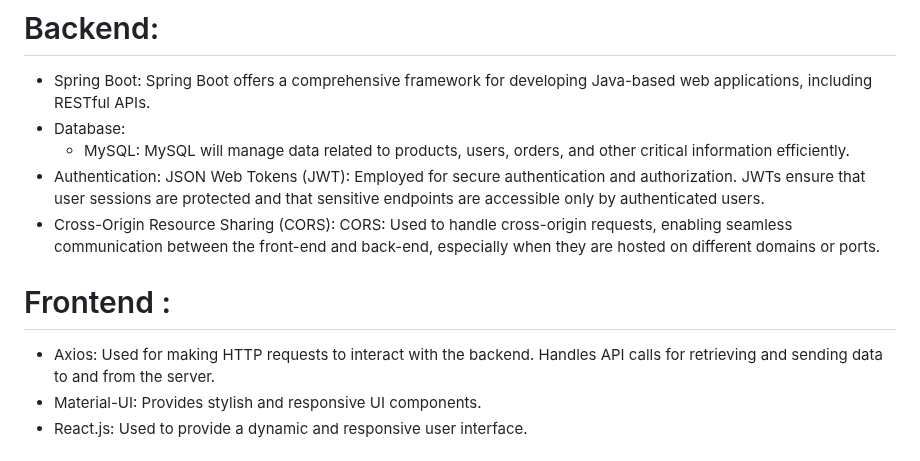
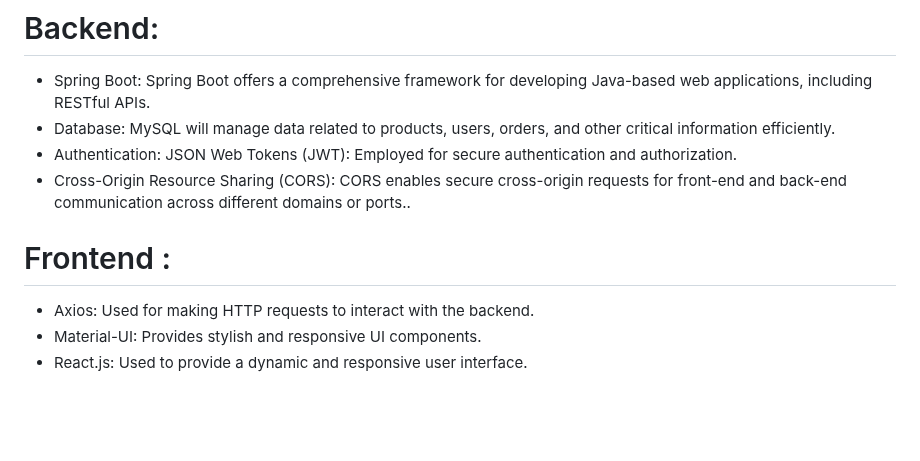
Before and after one commit to AratiSomwanshi/FinalProject, a Markdown page: README.md, the part around the change. Rendered like a GitHub page; blank space fills up the shorter version.

```diff
--- a/README.md
+++ b/README.md
@@ -17,14 +17,11 @@ Admin Roles: Create and manage user roles and permissions (e.g., product manager
 # Technology Stack:
 # Backend:
   - Spring Boot: Spring Boot offers a comprehensive framework for developing Java-based web applications, including RESTful APIs.
-  - Database:
-    - MySQL: MySQL will manage data related to products, users, orders, and other critical information efficiently.
-  - Authentication:
-JSON Web Tokens (JWT): Employed for secure authentication and authorization. JWTs ensure that user sessions are protected and that sensitive endpoints are accessible only by authenticated users.
-  - Cross-Origin Resource Sharing (CORS):
-CORS: Used to handle cross-origin requests, enabling seamless communication between the front-end and back-end, especially when they are hosted on different domains or ports.
+  - Database: MySQL will manage data related to products, users, orders, and other critical information efficiently.
+  - Authentication: JSON Web Tokens (JWT): Employed for secure authentication and authorization.
+  - Cross-Origin Resource Sharing (CORS): CORS enables secure cross-origin requests for front-end and back-end communication across different domains or ports..
 # Frontend :
-  - Axios: Used for making HTTP requests to interact with the backend. Handles API calls for retrieving and sending data to and from the server.
+  - Axios: Used for making HTTP requests to interact with the backend.
   - Material-UI: Provides stylish and responsive UI components.
   - React.js: Used to provide a dynamic and responsive user interface.
 # ASP.Net MVC :
```
